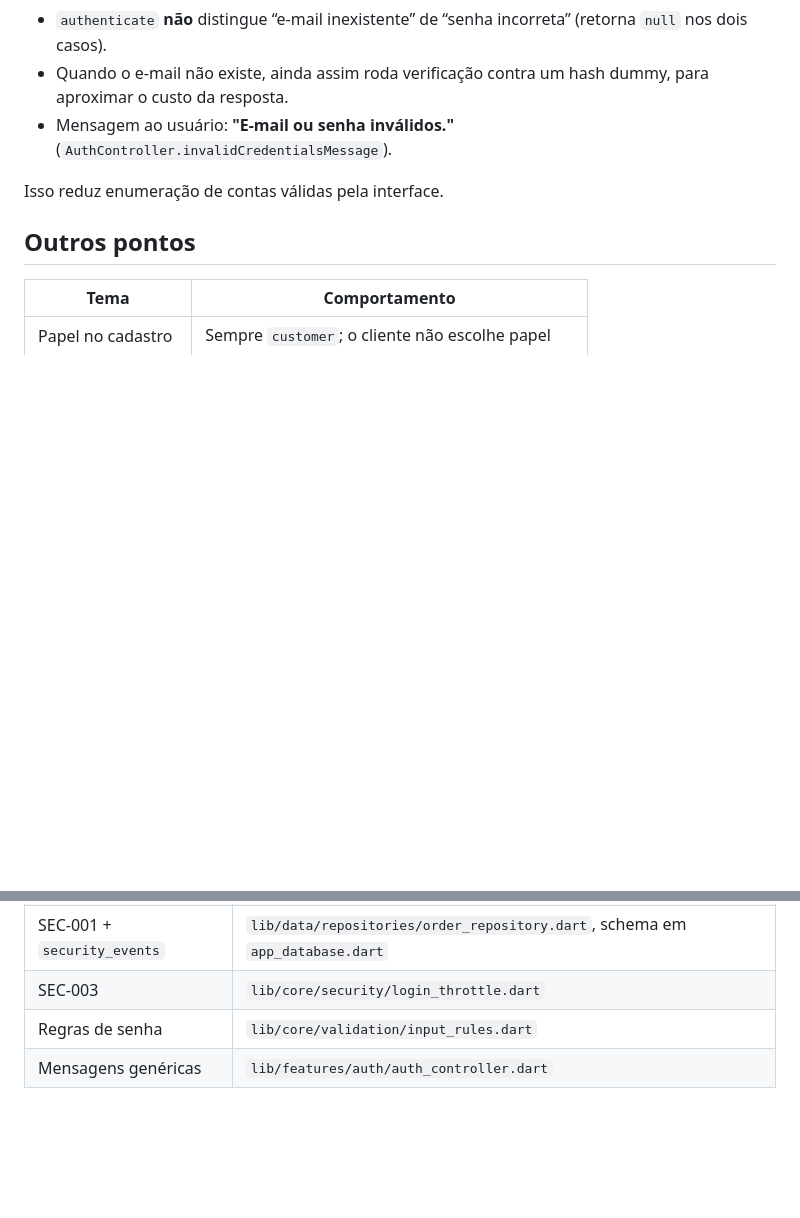
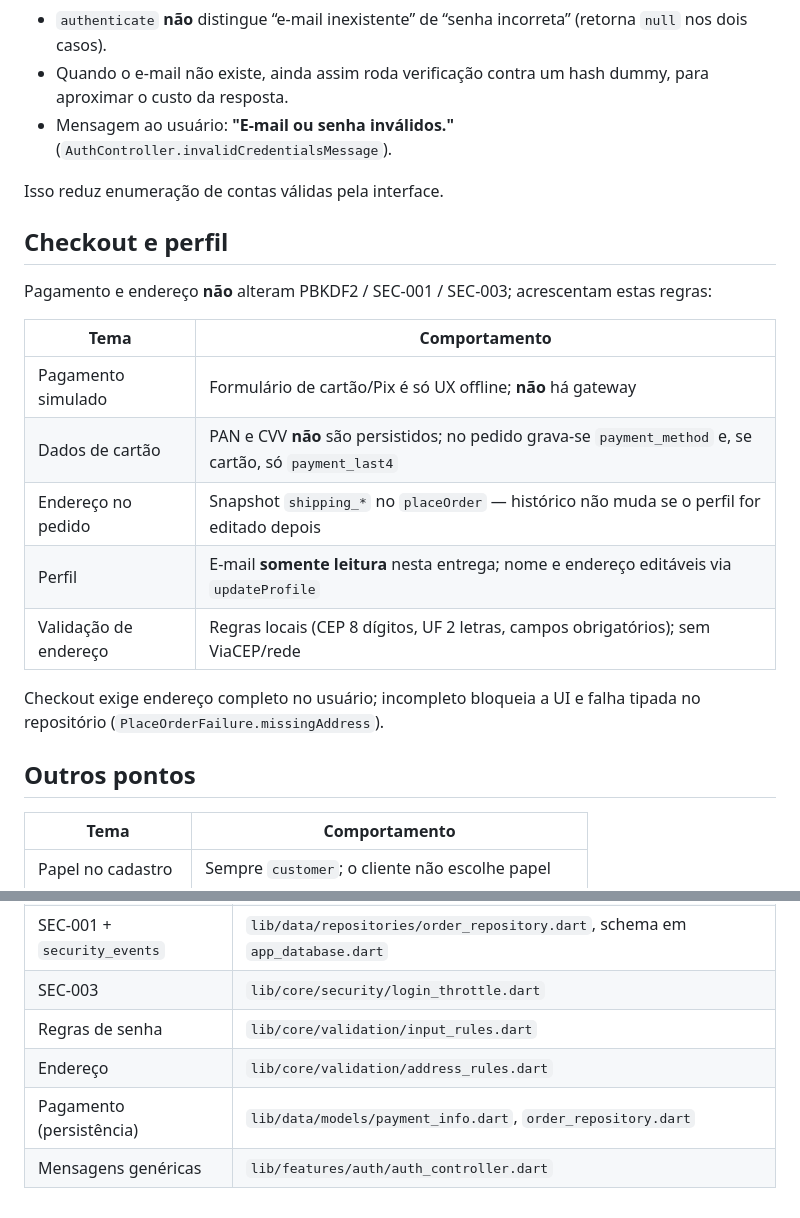
Before and after one commit to vitor-dandrea/multiplagier-mobile, a Markdown page: docs/seguranca.md, 2 parts joined by grey strips. Rendered like a GitHub page; blank space fills up the shorter version.

```diff
--- a/docs/seguranca.md
+++ b/docs/seguranca.md
@@ -54,6 +54,20 @@ Definidas em `InputRules` (UI e repositório usam as mesmas funções):
 
 Isso reduz enumeração de contas válidas pela interface.
 
+## Checkout e perfil
+
+Pagamento e endereço **não** alteram PBKDF2 / SEC-001 / SEC-003; acrescentam estas regras:
+
+| Tema | Comportamento |
+|------|----------------|
+| Pagamento simulado | Formulário de cartão/Pix é só UX offline; **não** há gateway |
+| Dados de cartão | PAN e CVV **não** são persistidos; no pedido grava-se `payment_method` e, se cartão, só `payment_last4` |
+| Endereço no pedido | Snapshot `shipping_*` no `placeOrder` — histórico não muda se o perfil for editado depois |
+| Perfil | E-mail **somente leitura** nesta entrega; nome e endereço editáveis via `updateProfile` |
+| Validação de endereço | Regras locais (CEP 8 dígitos, UF 2 letras, campos obrigatórios); sem ViaCEP/rede |
+
+Checkout exige endereço completo no usuário; incompleto bloqueia a UI e falha tipada no repositório (`PlaceOrderFailure.missingAddress`).
+
 ## Outros pontos
 
 | Tema | Comportamento |
@@ -71,4 +85,6 @@ Isso reduz enumeração de contas válidas pela interface.
 | SEC-001 + `security_events` | `lib/data/repositories/order_repository.dart`, schema em `app_database.dart` |
 | SEC-003 | `lib/core/security/login_throttle.dart` |
 | Regras de senha | `lib/core/validation/input_rules.dart` |
+| Endereço | `lib/core/validation/address_rules.dart` |
+| Pagamento (persistência) | `lib/data/models/payment_info.dart`, `order_repository.dart` |
 | Mensagens genéricas | `lib/features/auth/auth_controller.dart` |
```
Also changed, not shown: docs/arquitetura.md (+21 -9 lines).
